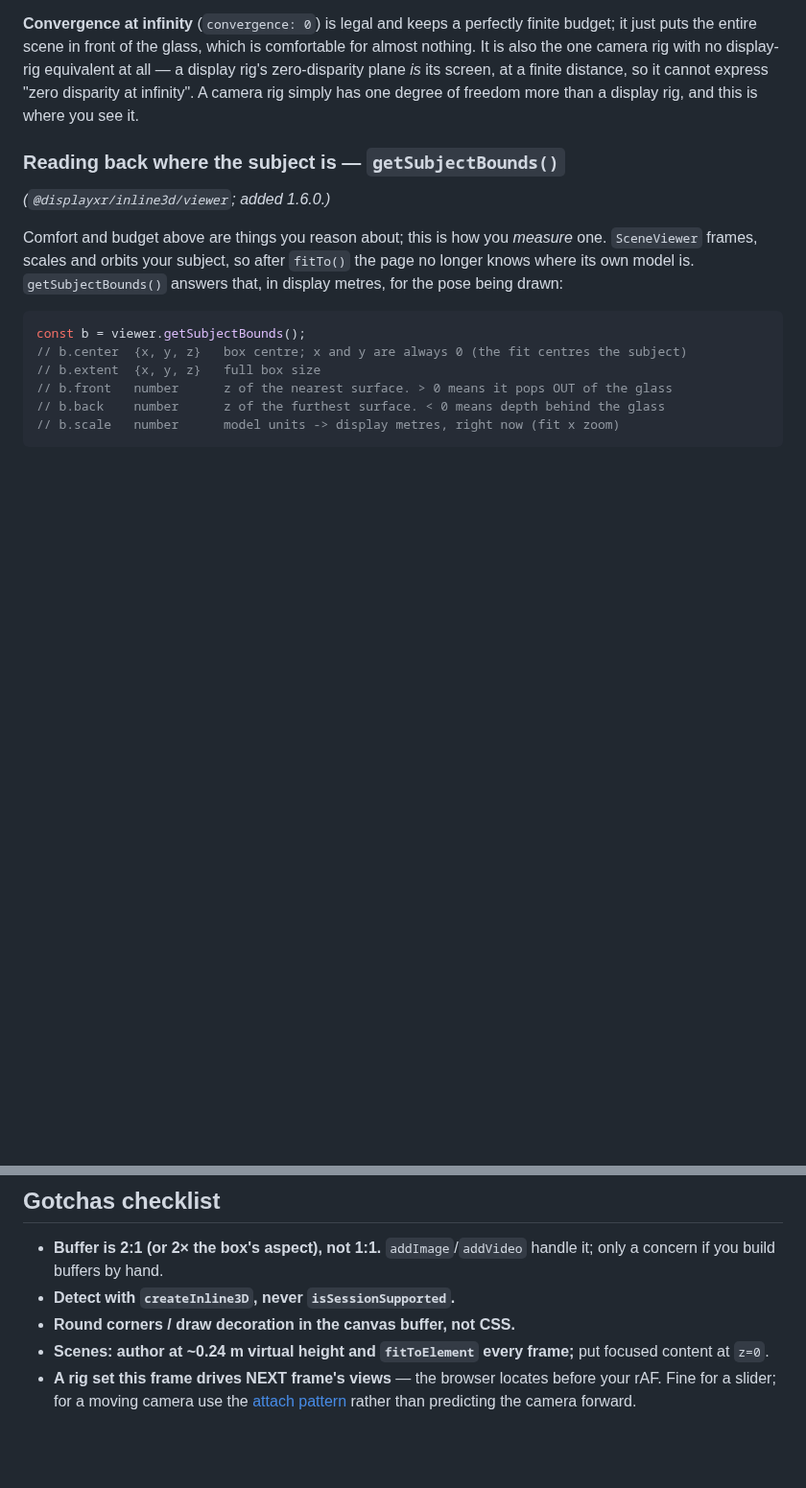
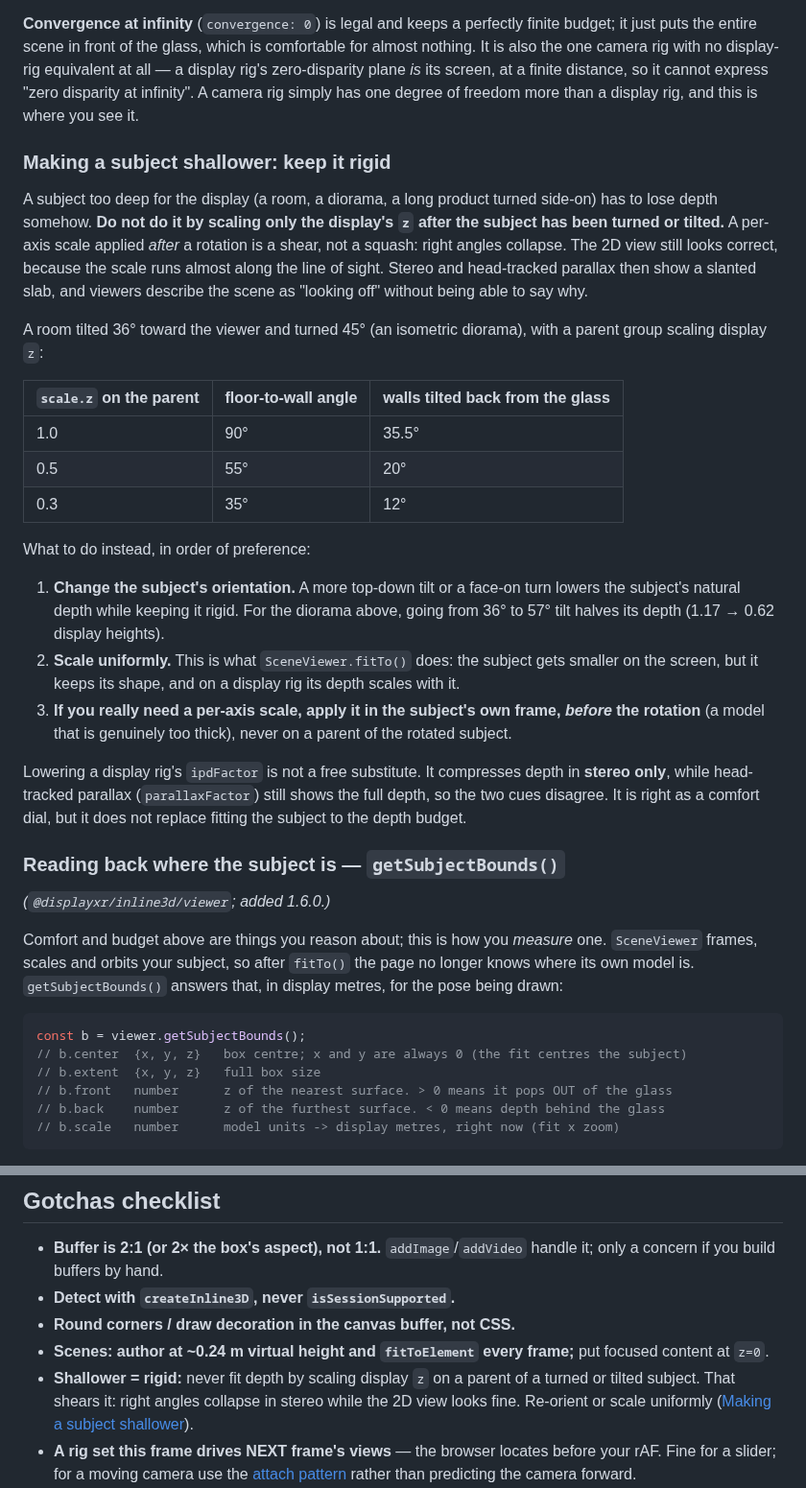
Before and after one commit to DisplayXR/displayxr-web, a Markdown page: docs/authoring-inline-3d.md, 2 parts joined by grey strips. Shown at 96% size. Drawn GitHub-style; blank space fills up the shorter version.

Commit message:
docs: fitting depth with a per-axis scale on a rotated subject shears it (#194)
Co-Authored-By: Claude Opus 5.5 <noreply@anthropic.com>

```diff
--- a/docs/authoring-inline-3d.md
+++ b/docs/authoring-inline-3d.md
@@ -540,6 +540,39 @@ just puts the entire scene in front of the glass, which is comfortable for almos
 also the one camera rig with no display-rig equivalent at all — a display rig's zero-disparity
 plane *is* its screen, at a finite distance, so it cannot express "zero disparity at infinity". A
 camera rig simply has one degree of freedom more than a display rig, and this is where you see it.
+
+### Making a subject shallower: keep it rigid
+
+A subject too deep for the display (a room, a diorama, a long product turned side-on) has to lose
+depth somehow. **Do not do it by scaling only the display's `z` after the subject has been turned
+or tilted.** A per-axis scale applied *after* a rotation is a shear, not a squash: right angles
+collapse. The 2D view still looks correct, because the scale runs almost along the line of sight.
+Stereo and head-tracked parallax then show a slanted slab, and viewers describe the scene as
+"looking off" without being able to say why.
+
+A room tilted 36° toward the viewer and turned 45° (an isometric diorama), with a parent group
+scaling display `z`:
+
+| `scale.z` on the parent | floor-to-wall angle | walls tilted back from the glass |
+|---|---|---|
+| 1.0 | 90° | 35.5° |
+| 0.5 | 55° | 20° |
+| 0.3 | 35° | 12° |
+
+What to do instead, in order of preference:
+
+1. **Change the subject's orientation.** A more top-down tilt or a face-on turn lowers the subject's
+   natural depth while keeping it rigid. For the diorama above, going from 36° to 57° tilt halves
+   its depth (1.17 → 0.62 display heights).
+2. **Scale uniformly.** This is what `SceneViewer.fitTo()` does: the subject gets smaller on the
+   screen, but it keeps its shape, and on a display rig its depth scales with it.
+3. **If you really need a per-axis scale, apply it in the subject's own frame, *before* the
+   rotation** (a model that is genuinely too thick), never on a parent of the rotated subject.
+
+Lowering a display rig's `ipdFactor` is not a free substitute. It compresses depth in **stereo
+only**, while head-tracked parallax (`parallaxFactor`) still shows the full depth, so the two cues
+disagree. It is right as a comfort dial, but it does not replace fitting the subject to the depth
+budget.
 
 ### Reading back where the subject is — `getSubjectBounds()`
 
@@ -1607,6 +1640,9 @@ What decides whether a clip plays at all, and whether it stays smooth, is mostly
 - **Round corners / draw decoration in the canvas buffer, not CSS.**
 - **Scenes: author at ~0.24 m virtual height and `fitToElement` every frame;** put focused
   content at `z=0`.
+- **Shallower = rigid:** never fit depth by scaling display `z` on a parent of a turned or tilted
+  subject. That shears it: right angles collapse in stereo while the 2D view looks fine. Re-orient
+  or scale uniformly ([Making a subject shallower](#making-a-subject-shallower-keep-it-rigid)).
 - **A rig set this frame drives NEXT frame's views** — the browser locates before your rAF. Fine
   for a slider; for a moving camera use the [attach pattern](#the-latency-caveat-and-the-attach-pattern)
   rather than predicting the camera forward.
```
